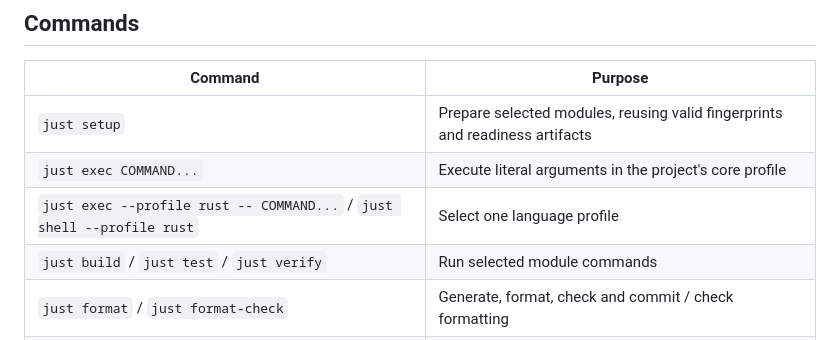
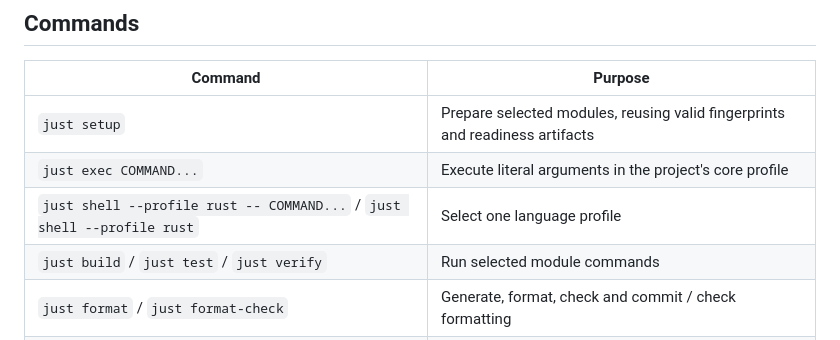
Before and after one commit to chainmandev/chainman, a Markdown page: template/README.md, the part around the change. Drawn GitHub-style.

Commit message:
Correct the documented consumer profile-selection command

```diff
--- a/template/README.md
+++ b/template/README.md
@@ -38,7 +38,7 @@ with future public home chainman.dev. Publication is separate from local adoptio
 |---|---|
 | `just setup` | Prepare selected modules, reusing valid fingerprints and readiness artifacts |
 | `just exec COMMAND...` | Execute literal arguments in the project's core profile |
-| `just exec --profile rust -- COMMAND...` / `just shell --profile rust` | Select one language profile |
+| `just shell --profile rust -- COMMAND...` / `just shell --profile rust` | Select one language profile |
 | `just build` / `just test` / `just verify` | Run selected module commands |
 | `just format` / `just format-check` | Generate, format, check and commit / check formatting |
 | `just module NAME verify` | Exercise an optional module without enabling it globally |
```
